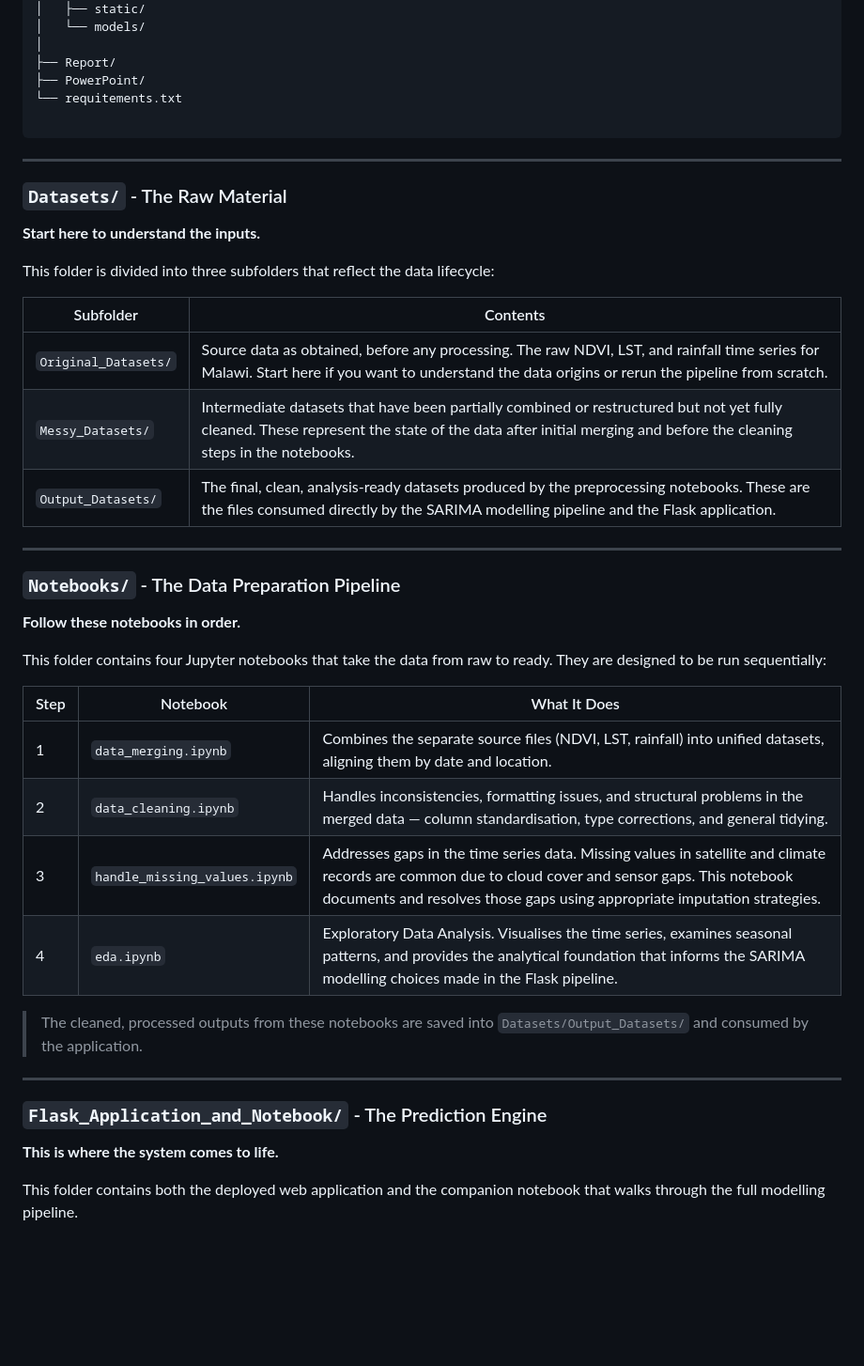
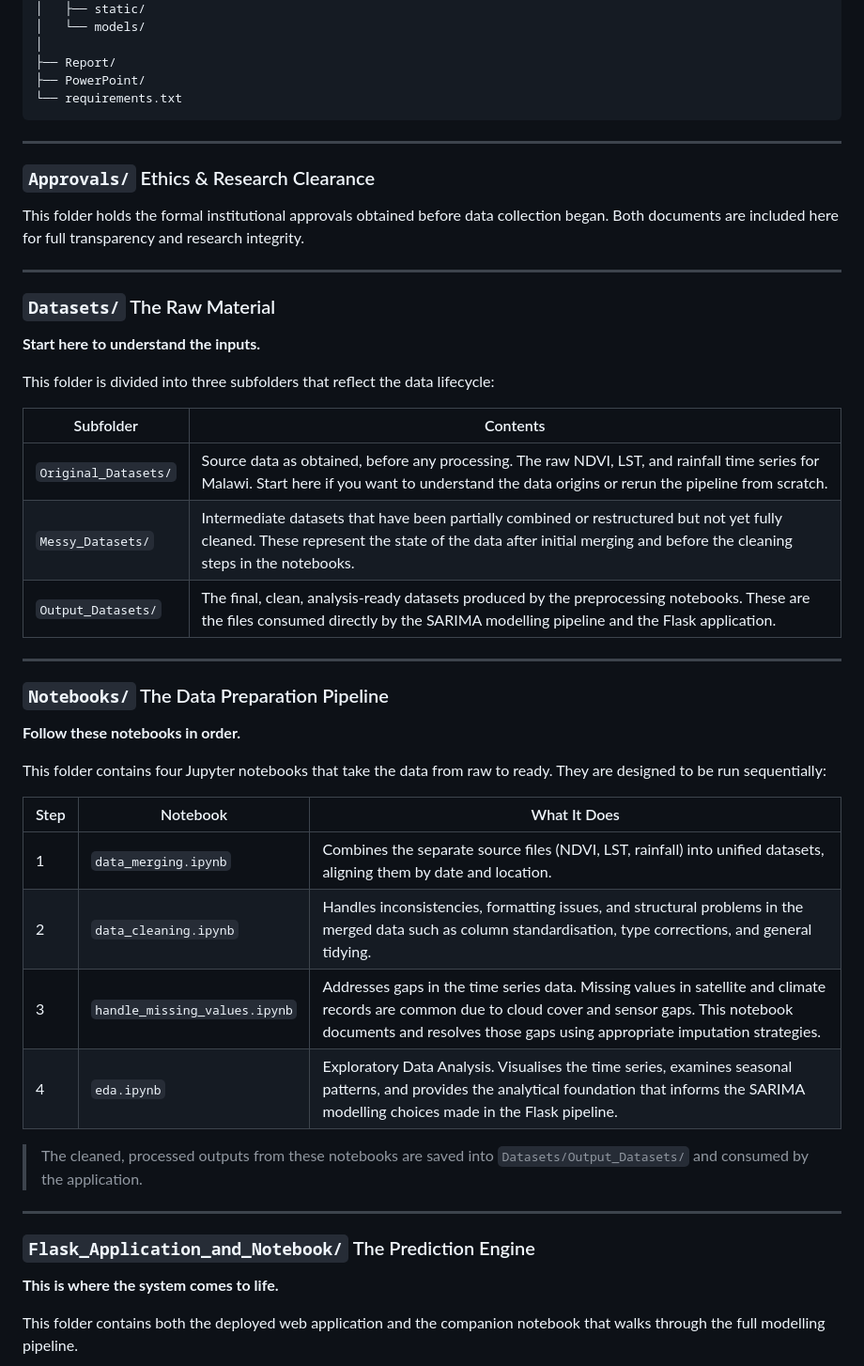
Before and after one commit to QazGeo/Crop_Prediction_System_With_Time_Series, a Markdown page: README.md, the part around one of its changes. Shown at 94% size. Rendered like a GitHub page; blank space fills up the shorter version.

````diff
--- a/README.md
+++ b/README.md
@@ -80,44 +83,49 @@ Crop_Prediction_System_With_Time_Series/
 │
 ├── Report/
 ├── PowerPoint/
-└── requitements.txt
-
+└── requirements.txt
 ```
 
 ---
 
-### `Datasets/` - The Raw Material
+### `Approvals/` Ethics & Research Clearance
+
+This folder holds the formal institutional approvals obtained before data collection began. Both documents are included here for full transparency and research integrity.
+
+---
+
+### `Datasets/` The Raw Material
 
 **Start here to understand the inputs.**
 
 This folder is divided into three subfolders that reflect the data lifecycle:
 
-| Subfolder            | Contents                                                                                                                                                                                                       |
-| -------------------- | -------------------------------------------------------------------------------------------------------------------------------------------------------------------------------------------------------------- |
-| `Original_Datasets/` | Source data as obtained, before any processing. The raw NDVI, LST, and rainfall time series for Malawi. Start here if you want to understand the data origins or rerun the pipeline from scratch.              |
-| `Messy_Datasets/`    | Intermediate datasets that have been partially combined or restructured but not yet fully cleaned. These represent the state of the data after initial merging and before the cleaning steps in the notebooks. |
-| `Output_Datasets/`   | The final, clean, analysis-ready datasets produced by the preprocessing notebooks. These are the files consumed directly by the SARIMA modelling pipeline and the Flask application.                           |
+| Subfolder | Contents |
+|---|---|
+| `Original_Datasets/` | Source data as obtained, before any processing. The raw NDVI, LST, and rainfall time series for Malawi. Start here if you want to understand the data origins or rerun the pipeline from scratch. |
+| `Messy_Datasets/` | Intermediate datasets that have been partially combined or restructured but not yet fully cleaned. These represent the state of the data after initial merging and before the cleaning steps in the notebooks. |
+| `Output_Datasets/` | The final, clean, analysis-ready datasets produced by the preprocessing notebooks. These are the files consumed directly by the SARIMA modelling pipeline and the Flask application. |
 
 ---
 
-### `Notebooks/` - The Data Preparation Pipeline
+### `Notebooks/` The Data Preparation Pipeline
 
 **Follow these notebooks in order.**
 
 This folder contains four Jupyter notebooks that take the data from raw to ready. They are designed to be run sequentially:
 
-| Step | Notebook                      | What It Does                                                                                                                                                                                                                    |
-| ---- | ----------------------------- | ------------------------------------------------------------------------------------------------------------------------------------------------------------------------------------------------------------------------------- |
-| 1    | `data_merging.ipynb`          | Combines the separate source files (NDVI, LST, rainfall) into unified datasets, aligning them by date and location.                                                                                                             |
-| 2    | `data_cleaning.ipynb`         | Handles inconsistencies, formatting issues, and structural problems in the merged data — column standardisation, type corrections, and general tidying.                                                                         |
-| 3    | `handle_missing_values.ipynb` | Addresses gaps in the time series data. Missing values in satellite and climate records are common due to cloud cover and sensor gaps. This notebook documents and resolves those gaps using appropriate imputation strategies. |
-| 4    | `eda.ipynb`                   | Exploratory Data Analysis. Visualises the time series, examines seasonal patterns, and provides the analytical foundation that informs the SARIMA modelling choices made in the Flask pipeline.                                 |
+| Step | Notebook | What It Does |
+|---|---|---|
+| 1 | `data_merging.ipynb` | Combines the separate source files (NDVI, LST, rainfall) into unified datasets, aligning them by date and location. |
+| 2 | `data_cleaning.ipynb` | Handles inconsistencies, formatting issues, and structural problems in the merged data such as column standardisation, type corrections, and general tidying. |
+| 3 | `handle_missing_values.ipynb` | Addresses gaps in the time series data. Missing values in satellite and climate records are common due to cloud cover and sensor gaps. This notebook documents and resolves those gaps using appropriate imputation strategies. |
+| 4 | `eda.ipynb` | Exploratory Data Analysis. Visualises the time series, examines seasonal patterns, and provides the analytical foundation that informs the SARIMA modelling choices made in the Flask pipeline. |
 
 > The cleaned, processed outputs from these notebooks are saved into `Datasets/Output_Datasets/` and consumed by the application.
 
 ---
 
-### `Flask_Application_and_Notebook/` - The Prediction Engine
+### `Flask_Application_and_Notebook/` The Prediction Engine
 
 **This is where the system comes to life.**
 
````
Also changed, not shown: other parts of README.md (+29 -25 lines).
